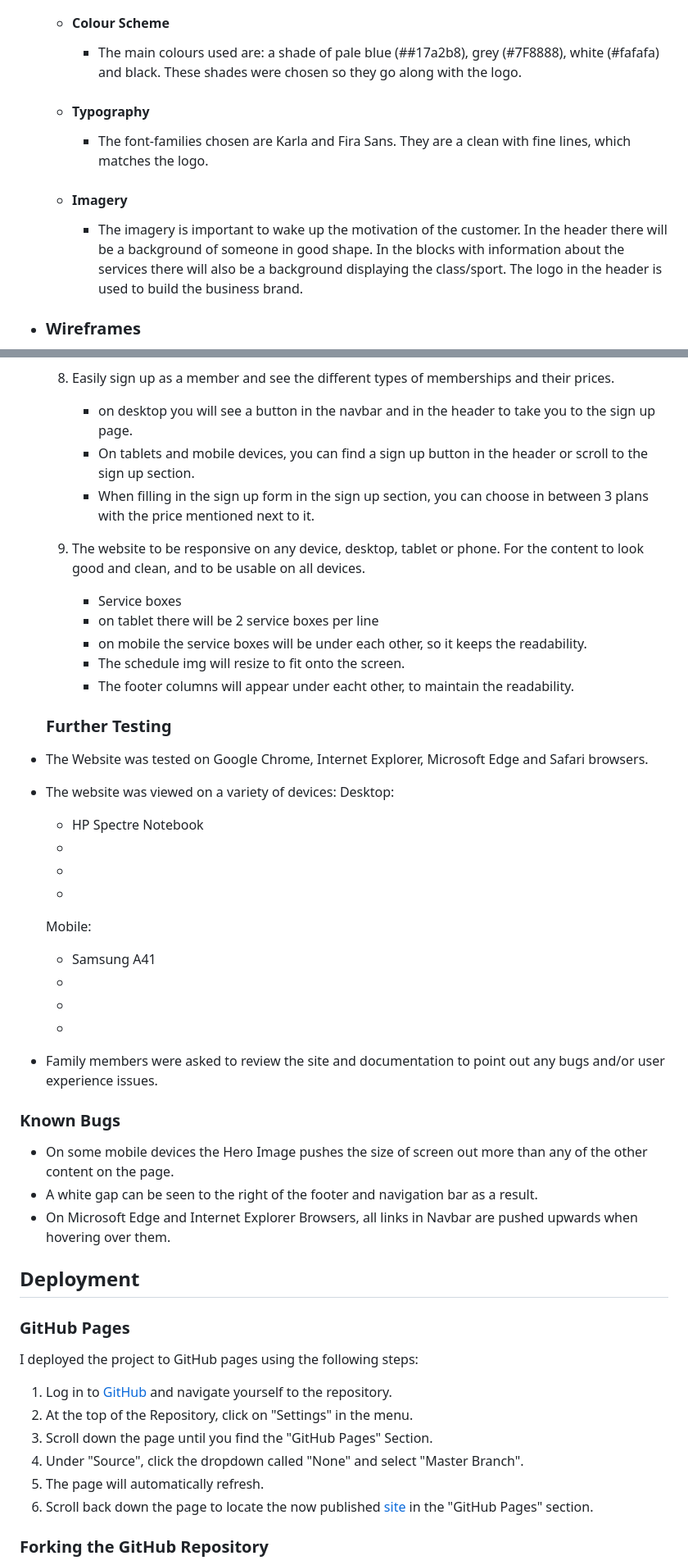
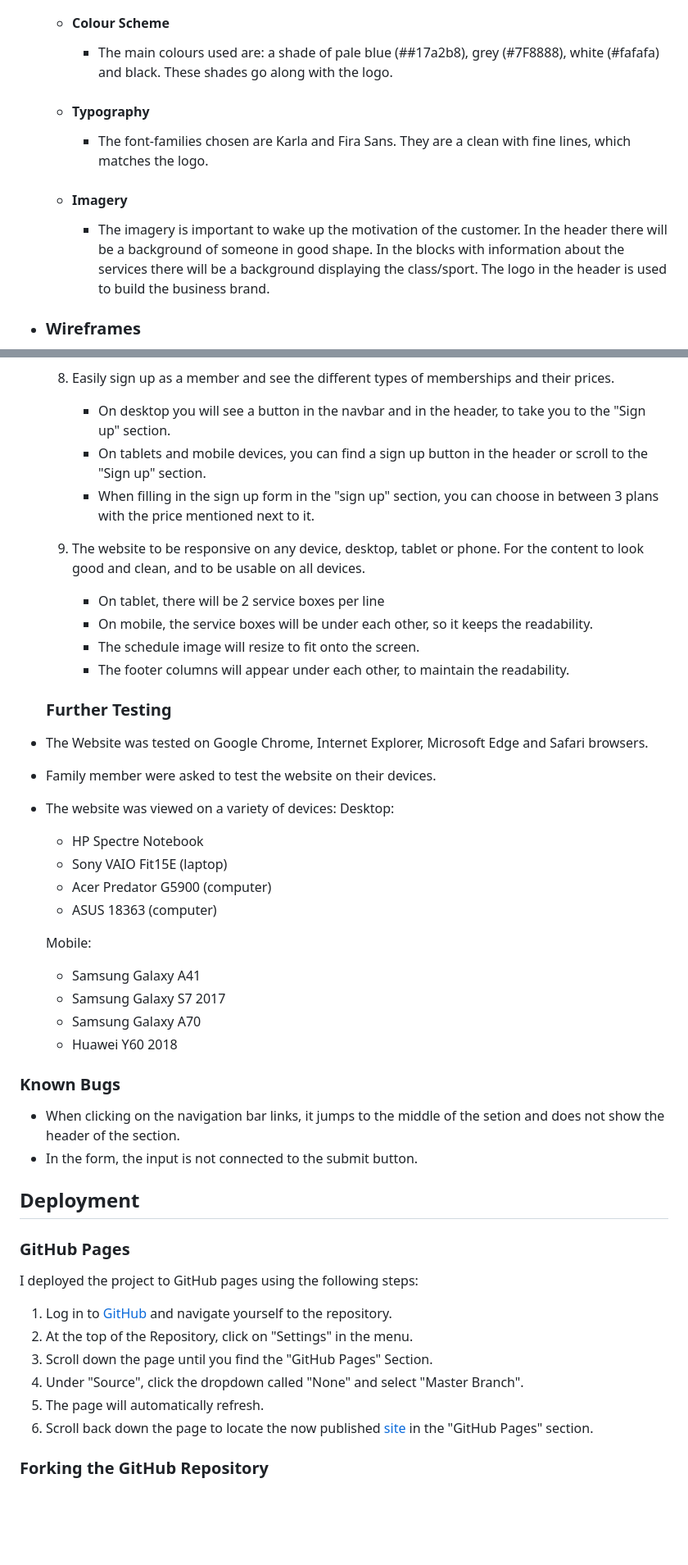
Before and after one commit to kristinabog/planet-fit, a Markdown page: README.md, 2 parts joined by grey strips. Shown: that part at 82% size. Drawn GitHub-style; blank space fills up the shorter version.

Commit message:
Updated Readme, finished testing section

```diff
--- a/README.md
+++ b/README.md
@@ -26,13 +26,13 @@ The website is a single scrolling page with 4 separate page areas.
 -   ### Design
     -   #### Colour Scheme
         -   The main colours used are: a shade of pale blue (##17a2b8), grey (#7F8888), white (#fafafa) and black.
-            These shades were chosen so they go along with the logo.
+            These shades go along with the logo.
     -   #### Typography
         -   The font-families chosen are Karla and Fira Sans. They are a clean with fine lines, which matches the logo.
     -   #### Imagery
         -   The imagery is important to wake up the motivation of the customer.
             In the header there will be a background of someone in good shape.
-            In the blocks with information about the services there will also be a background displaying the class/sport.
+            In the blocks with information about the services there will be a background displaying the class/sport.
             The logo in the header is used to build the business brand.
 
 *   ### Wireframes
@@ -115,39 +118,37 @@ The following validators were used to make sure there were no syntax errors in t
           on the icons it will take you to the social media page.
 
     8. Easily sign up as a member and see the different types of memberships and their prices.
-        * on desktop you will see a button in the navbar and in the header to take you to the sign up page.
-        * On tablets and mobile devices, you can find a sign up button in the header or scroll to the sign up section.
-        * When filling in the sign up form in the sign up section, you can choose in between 3 plans with the price mentioned next to it.
+        * On desktop you will see a button in the navbar and in the header, to take you to the "Sign up" section.
+        * On tablets and mobile devices, you can find a sign up button in the header or scroll to the "Sign up" section.
+        * When filling in the sign up form in the "sign up" section, you can choose in between 3 plans with the price mentioned next to it.
 
     9. The website to be responsive on any device, desktop, tablet or phone. For the content to look good and clean, and to be usable on all devices.
-        *  Service boxes
-         - on tablet there will be 2 service boxes per line
-         - on mobile the service boxes will be under each other, so it keeps the readability.
-        * The schedule img will resize to fit onto the screen.
-        * The footer columns will appear under eacht other, to maintain the readability.
+        * On tablet, there will be 2 service boxes per line
+        * On mobile, the service boxes will be under each other, so it keeps the readability.
+        * The schedule image will resize to fit onto the screen.
+        * The footer columns will appear under each other, to maintain the readability.
 
     ### Further Testing
 
 -   The Website was tested on Google Chrome, Internet Explorer, Microsoft Edge and Safari browsers.
+-   Family member were asked to test the website on their devices.
 -   The website was viewed on a variety of devices:
     Desktop:
     - HP Spectre Notebook
-    -
-    -
-    -
+    - Sony VAIO Fit15E (laptop)
+    - Acer Predator G5900 (computer)
+    - ASUS 18363 (computer)
 
     Mobile:
-    - Samsung A41
-    -
-    -
-    -
--   Family members were asked to review the site and documentation to point out any bugs and/or user experience issues.
+    - Samsung Galaxy A41
+    - Samsung Galaxy S7 2017
+    - Samsung Galaxy A70
+    - Huawei Y60 2018
 
 ### Known Bugs
 
--   On some mobile devices the Hero Image pushes the size of screen out more than any of the other content on the page.
--   A white gap can be seen to the right of the footer and navigation bar as a result.
--   On Microsoft Edge and Internet Explorer Browsers, all links in Navbar are pushed upwards when hovering over them.
+- When clicking on the navigation bar links, it jumps to the middle of the setion and does not show the header of the section.
+- In the form, the input is not connected to the submit button.
 
 ## Deployment
 
```
Also changed, not shown: other parts of README.md (+15 -12 lines), assets/img/lighthouse.png (added), 1 other file.
